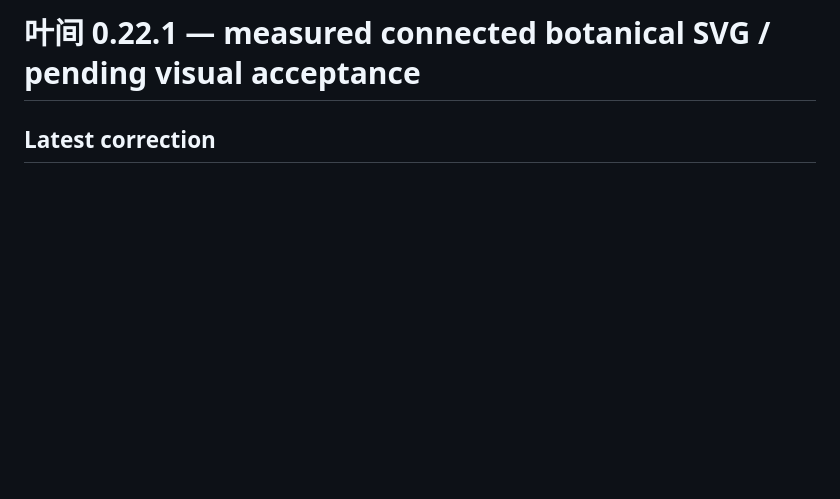
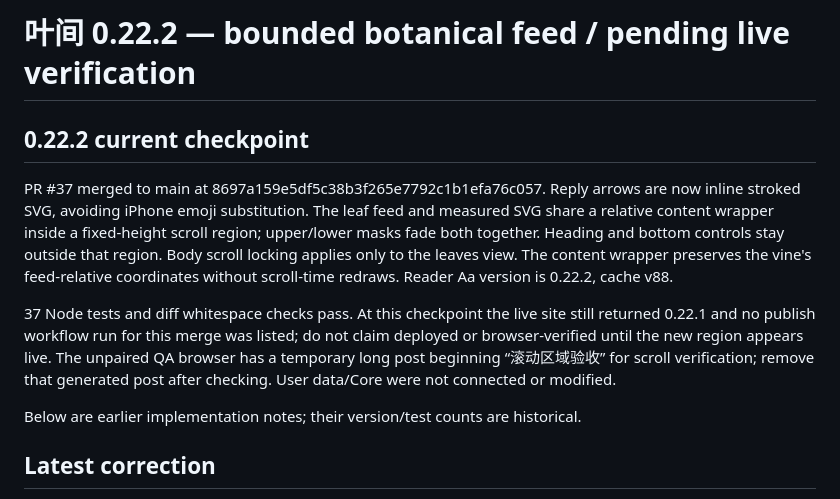
Before and after one commit to Via-wan/Sideleaf, a Markdown page: LEAVES_HANDOFF.md, the part around the change. Drawn GitHub-style; blank space fills up the shorter version.

Commit message:
docs: record 0.22.2 scroll implementation and publish verification checkpoint

```diff
--- a/LEAVES_HANDOFF.md
+++ b/LEAVES_HANDOFF.md
@@ -1,4 +1,12 @@
-# 叶间 0.22.1 — measured connected botanical SVG / pending visual acceptance
+# 叶间 0.22.2 — bounded botanical feed / pending live verification
+
+## 0.22.2 current checkpoint
+
+PR #37 merged to main at 8697a159e5df5c38b3f265e7792c1b1efa76c057. Reply arrows are now inline stroked SVG, avoiding iPhone emoji substitution. The leaf feed and measured SVG share a relative content wrapper inside a fixed-height scroll region; upper/lower masks fade both together. Heading and bottom controls stay outside that region. Body scroll locking applies only to the leaves view. The content wrapper preserves the vine's feed-relative coordinates without scroll-time redraws. Reader Aa version is 0.22.2, cache v88.
+
+37 Node tests and diff whitespace checks pass. At this checkpoint the live site still returned 0.22.1 and no publish workflow run for this merge was listed; do not claim deployed or browser-verified until the new region appears live. The unpaired QA browser has a temporary long post beginning “滚动区域验收” for scroll verification; remove that generated post after checking. User data/Core were not connected or modified.
+
+Below are earlier implementation notes; their version/test counts are historical.
 
 ## Latest correction
 
```
